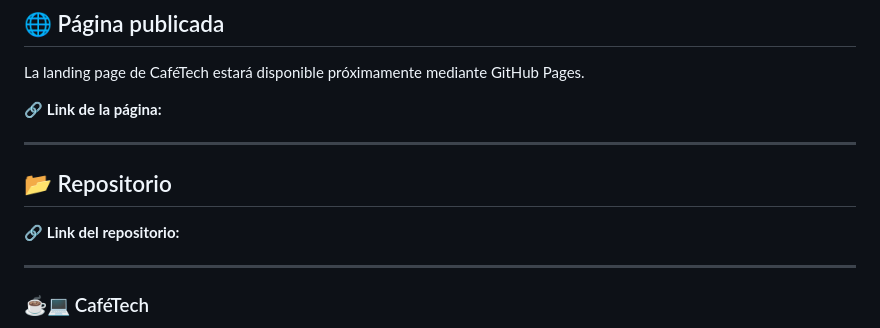
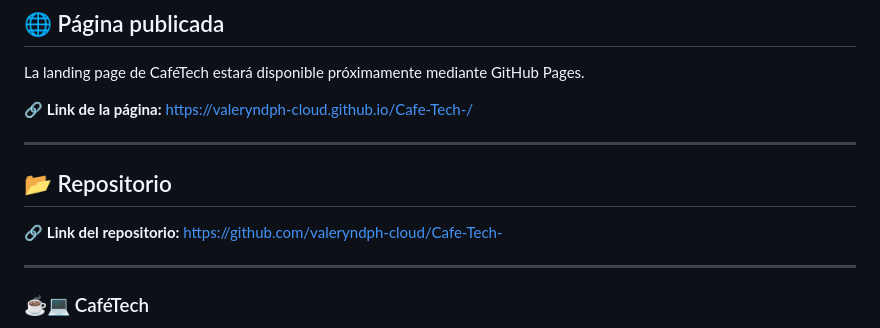
Before and after one commit to valeryndph-cloud/Cafe-Tech-, a Markdown page: README.md, the part around the change. GitHub-like rendering.

Commit message:
docs: actualizar README

```diff
--- a/README.md
+++ b/README.md
@@ -87,13 +87,13 @@ Ramas del proyecto:
 
 La landing page de CaféTech estará disponible próximamente mediante GitHub Pages.
 
-🔗 **Link de la página:**
+🔗 **Link de la página:** https://valeryndph-cloud.github.io/Cafe-Tech-/
 
 ---
 
 ## 📂 Repositorio
 
-🔗 **Link del repositorio:**
+🔗 **Link del repositorio:** https://github.com/valeryndph-cloud/Cafe-Tech-
 
 ---
 
```
